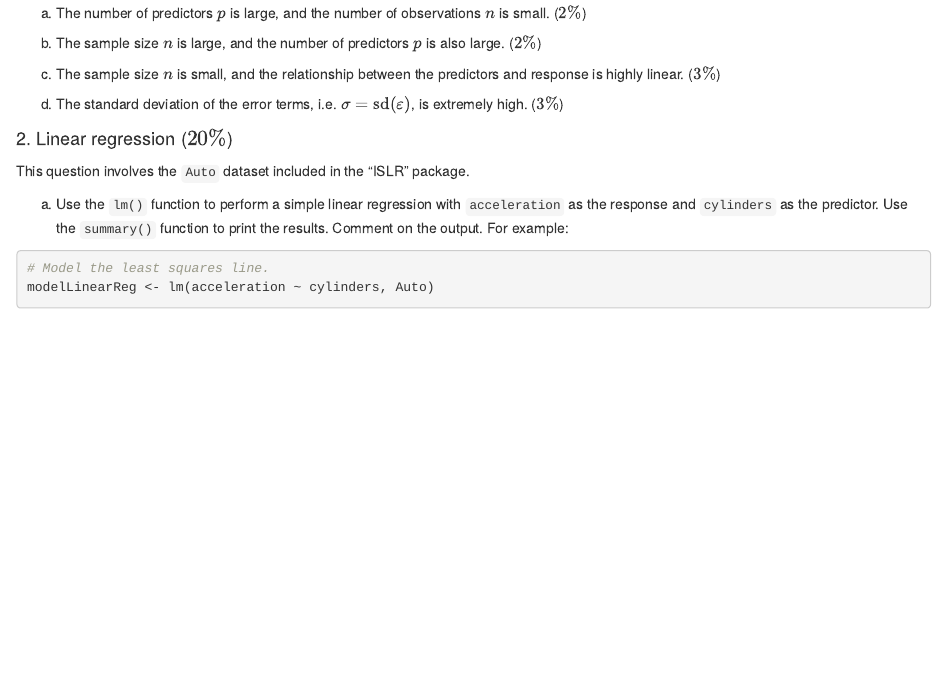
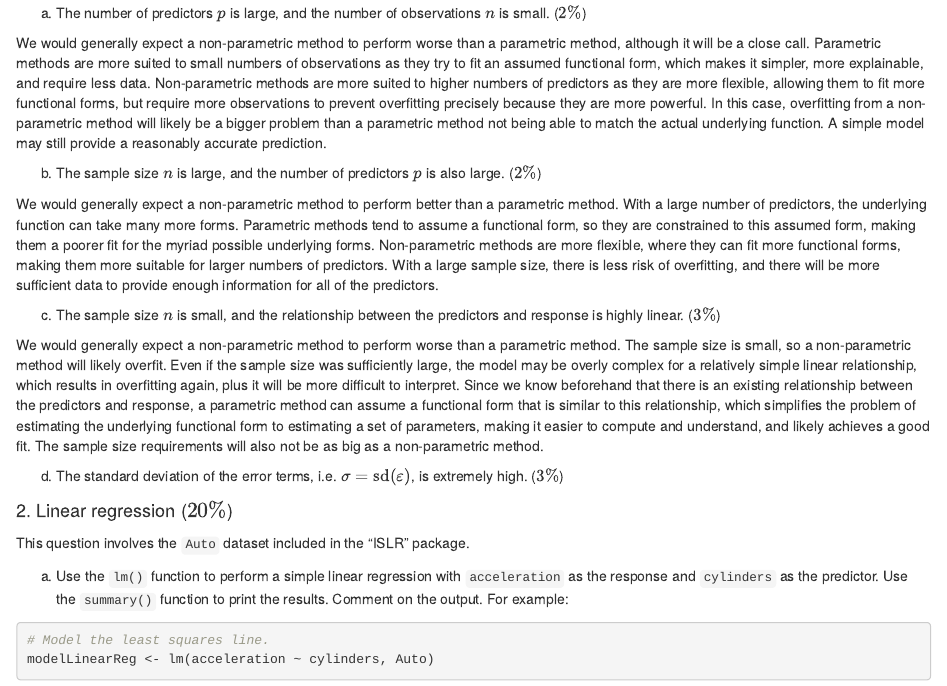
Before and after one commit to gheenie/ml-ml-with-r, an R Markdown document (coursework/DAR_CW.Rmd): the page in a window 1100 px wide, from 390 px down. Rendered offline with R 4.5, knitr and Pandoc, with nearby package versions; some code elsewhere in the file could not run offline.

Commit message:
Complete 1a, 1b, and 1c.

```diff
--- a/coursework/DAR_CW.Rmd
+++ b/coursework/DAR_CW.Rmd
@@ -34,9 +34,15 @@ For each of parts (a) through (d), indicate whether we would generally expect th
 
 (a) The number of predictors $p$ is large, and the number of observations $n$ is small. ($2\%$)
 
+We would generally expect a non-parametric method to perform worse than a parametric method, although it will be a close call. Parametric methods are more suited to small numbers of observations as they try to fit an assumed functional form, which makes it simpler, more explainable, and require less data. Non-parametric methods are more suited to higher numbers of predictors as they are more flexible, allowing them to fit more functional forms, but require more observations to prevent overfitting precisely because they are more powerful. In this case, overfitting from a non-parametric method will likely be a bigger problem than a parametric method not being able to match the actual underlying function. A simple model may still provide a reasonably accurate prediction.
+
 (b) The sample size $n$ is large, and the number of predictors $p$ is also large. ($2\%$)
 
+We would generally expect a non-parametric method to perform better than a parametric method. With a large number of predictors, the underlying function can take many more forms. Parametric methods tend to assume a functional form, so they are constrained to this assumed form, making them a poorer fit for the myriad possible underlying forms. Non-parametric methods are more flexible, where they can fit more functional forms, making them more suitable for larger numbers of predictors. With a large sample size, there is less risk of overfitting, and there will be more sufficient data to provide enough information for all of the predictors.
+
 (c) The sample size $n$ is small, and the relationship between the predictors and response is highly linear. ($3\%$)
+
+We would generally expect a non-parametric method to perform worse than a parametric method. The sample size is small, so a non-parametric method will likely overfit. Even if the sample size was sufficiently large, the model may be overly complex for a relatively simple linear relationship, which results in overfitting again, plus it will be more difficult to interpret. Since we know beforehand that there is an existing relationship between the predictors and response, a parametric method can assume a functional form that is similar to this relationship, which simplifies the problem of estimating the underlying functional form to estimating a set of parameters, making it easier to compute and understand, and likely achieves a good fit. The sample size requirements will also not be as big as a non-parametric method.
 
 (d) The standard deviation of the error terms, i.e. $\sigma = \textrm{sd}(\varepsilon)$, is extremely high. ($3\%$)
 
```
